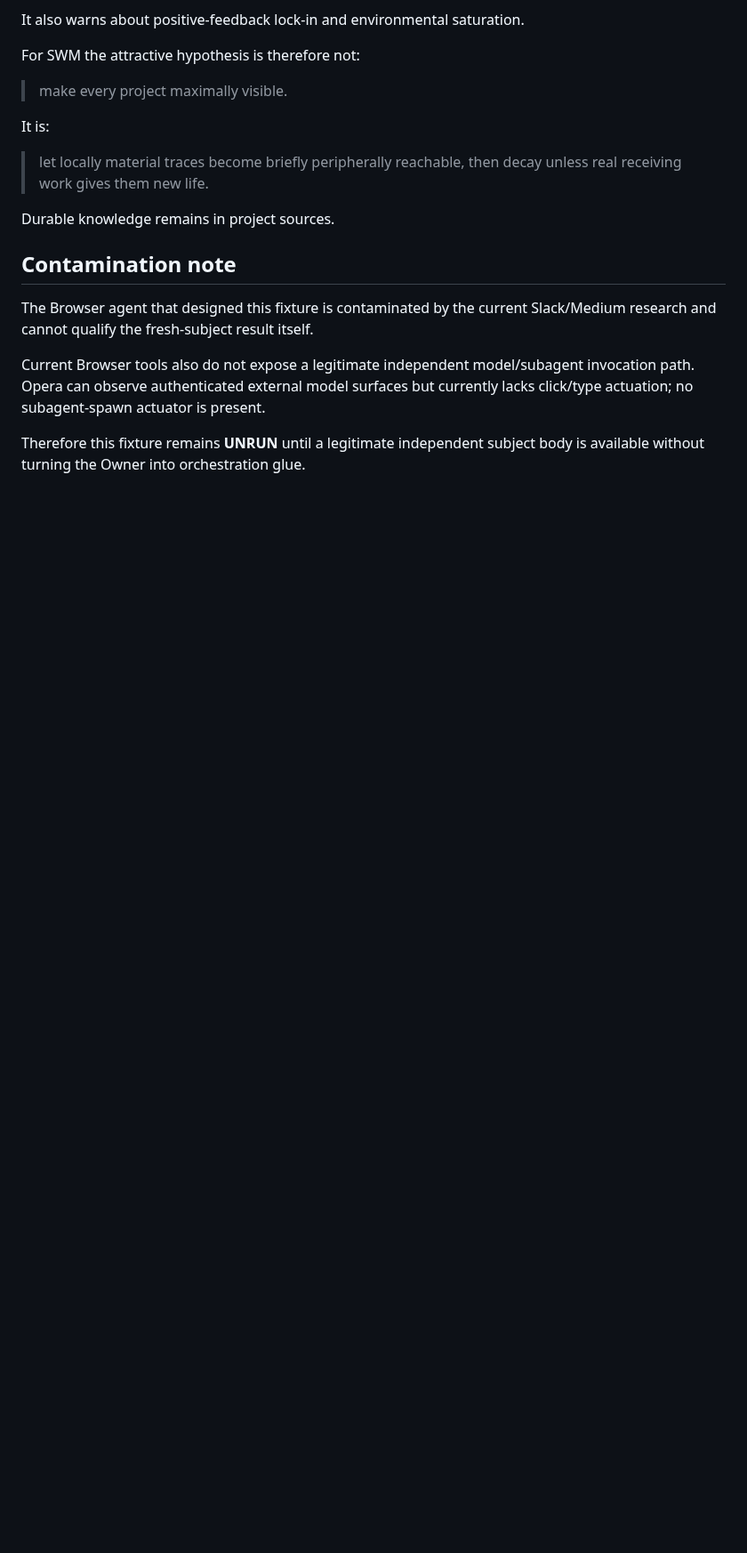
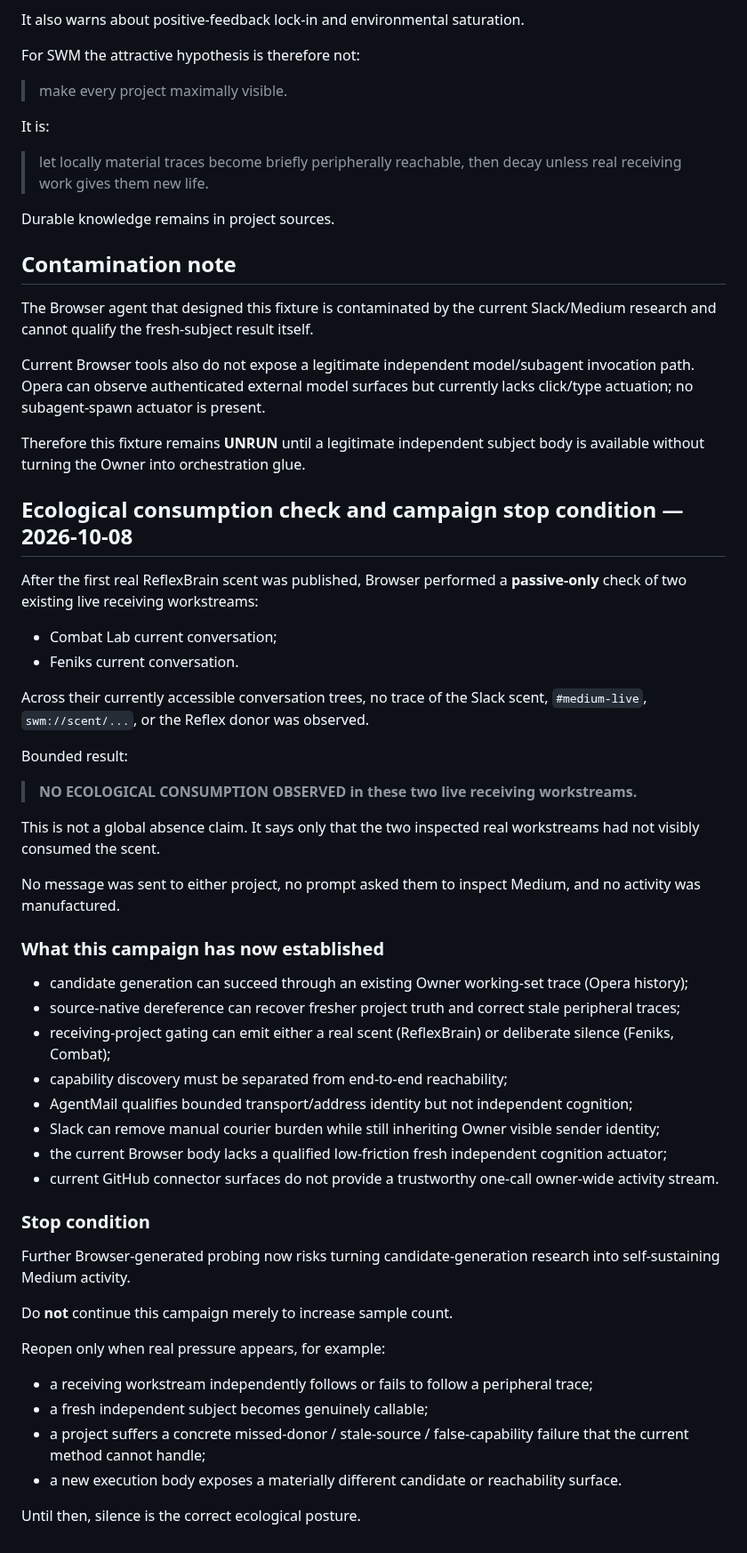
Before and after one commit to Jozzpoly/Shared-Work-Medium-Lab, a Markdown page: docs/experiments/PERIPHERAL_CANDIDATE_GENERATION_PROBE_2026-10-07.md, the part around the change. Shown at 89% size. GitHub-like rendering; blank space fills up the shorter version.

Commit message:
research: close candidate-generation campaign at ecological stop condition

```diff
--- a/docs/experiments/PERIPHERAL_CANDIDATE_GENERATION_PROBE_2026-10-07.md
+++ b/docs/experiments/PERIPHERAL_CANDIDATE_GENERATION_PROBE_2026-10-07.md
@@ -789,3 +789,44 @@ The Browser agent that designed this fixture is contaminated by the current Slac
 Current Browser tools also do not expose a legitimate independent model/subagent invocation path. Opera can observe authenticated external model surfaces but currently lacks click/type actuation; no subagent-spawn actuator is present.
 
 Therefore this fixture remains **UNRUN** until a legitimate independent subject body is available without turning the Owner into orchestration glue.
+
+## Ecological consumption check and campaign stop condition — 2026-10-08
+
+After the first real ReflexBrain scent was published, Browser performed a **passive-only** check of two existing live receiving workstreams:
+- Combat Lab current conversation;
+- Feniks current conversation.
+
+Across their currently accessible conversation trees, no trace of the Slack scent, `#medium-live`, `swm://scent/...`, or the Reflex donor was observed.
+
+Bounded result:
+
+> **NO ECOLOGICAL CONSUMPTION OBSERVED in these two live receiving workstreams.**
+
+This is not a global absence claim. It says only that the two inspected real workstreams had not visibly consumed the scent.
+
+No message was sent to either project, no prompt asked them to inspect Medium, and no activity was manufactured.
+
+### What this campaign has now established
+
+- candidate generation can succeed through an existing Owner working-set trace (Opera history);
+- source-native dereference can recover fresher project truth and correct stale peripheral traces;
+- receiving-project gating can emit either a real scent (ReflexBrain) or deliberate silence (Feniks, Combat);
+- capability discovery must be separated from end-to-end reachability;
+- AgentMail qualifies bounded transport/address identity but not independent cognition;
+- Slack can remove manual courier burden while still inheriting Owner visible sender identity;
+- the current Browser body lacks a qualified low-friction fresh independent cognition actuator;
+- current GitHub connector surfaces do not provide a trustworthy one-call owner-wide activity stream.
+
+### Stop condition
+
+Further Browser-generated probing now risks turning candidate-generation research into self-sustaining Medium activity.
+
+Do **not** continue this campaign merely to increase sample count.
+
+Reopen only when real pressure appears, for example:
+- a receiving workstream independently follows or fails to follow a peripheral trace;
+- a fresh independent subject becomes genuinely callable;
+- a project suffers a concrete missed-donor / stale-source / false-capability failure that the current method cannot handle;
+- a new execution body exposes a materially different candidate or reachability surface.
+
+Until then, silence is the correct ecological posture.
```
